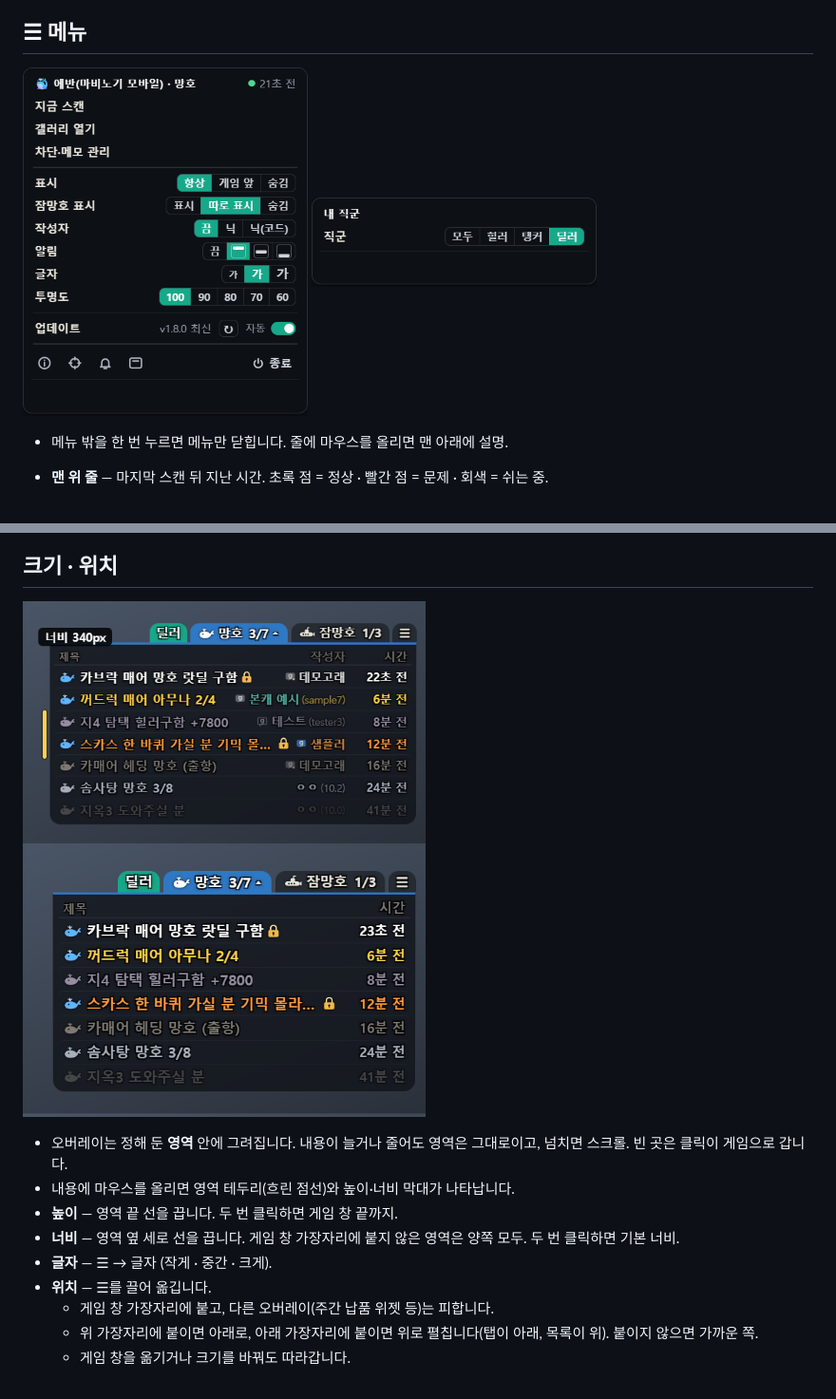
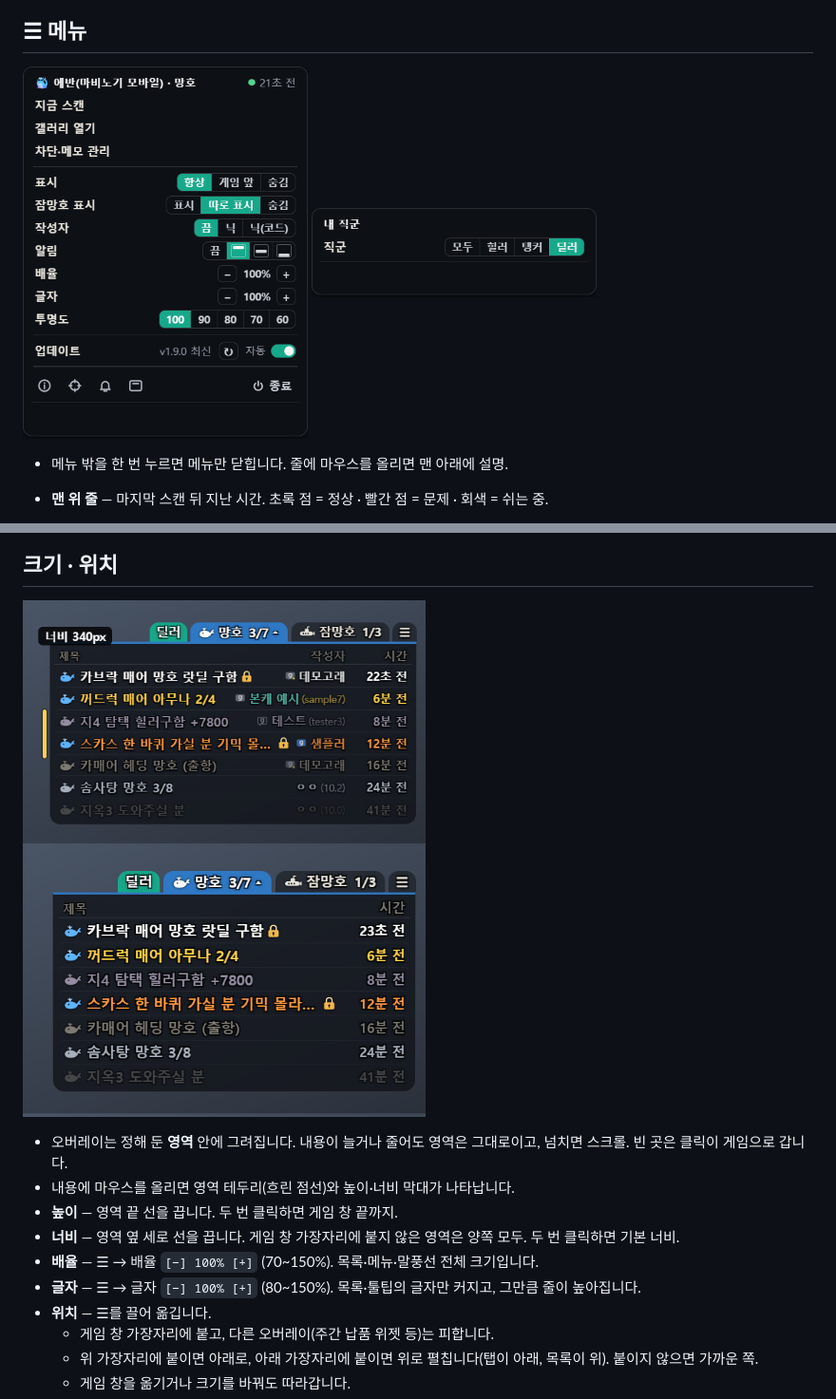
Before and after one commit to mobingi-widgets/mangho-scanner, a Markdown page: README.md, 2 parts joined by grey strips. Shown at 95% size. Drawn GitHub-style; pictures changed too: docs/img/menu.png.

```diff
--- a/README.md
+++ b/README.md
@@ -72,7 +72,8 @@
 - 내용에 마우스를 올리면 영역 테두리(흐린 점선)와 높이·너비 막대가 나타납니다.
 - **높이** — 영역 끝 선을 끕니다. 두 번 클릭하면 게임 창 끝까지.
 - **너비** — 영역 옆 세로 선을 끕니다. 게임 창 가장자리에 붙지 않은 영역은 양쪽 모두. 두 번 클릭하면 기본 너비.
-- **글자** — ☰ → 글자 (작게 · 중간 · 크게).
+- **배율** — ☰ → 배율 `[−] 100% [+]` (70~150%). 목록·메뉴·말풍선 전체 크기입니다.
+- **글자** — ☰ → 글자 `[−] 100% [+]` (80~150%). 목록·툴팁의 글자만 커지고, 그만큼 줄이 높아집니다.
 - **위치** — ☰를 끌어 옮깁니다.
   - 게임 창 가장자리에 붙고, 다른 오버레이(주간 납품 위젯 등)는 피합니다.
   - 위 가장자리에 붙이면 아래로, 아래 가장자리에 붙이면 위로 펼칩니다(탭이 아래, 목록이 위). 붙이지 않으면 가까운 쪽.
```
Also changed, not shown: other parts of README.md (+1 -1 lines), CHANGELOG.md (+8 -0 lines), 9 other files.
